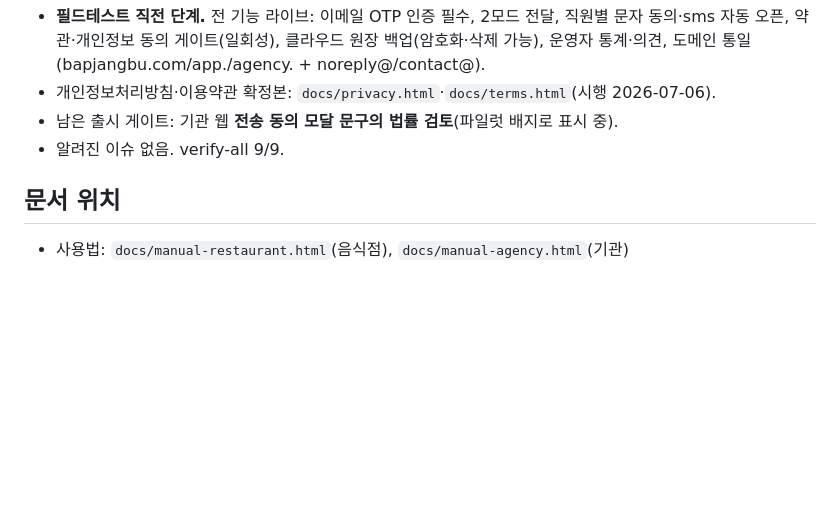
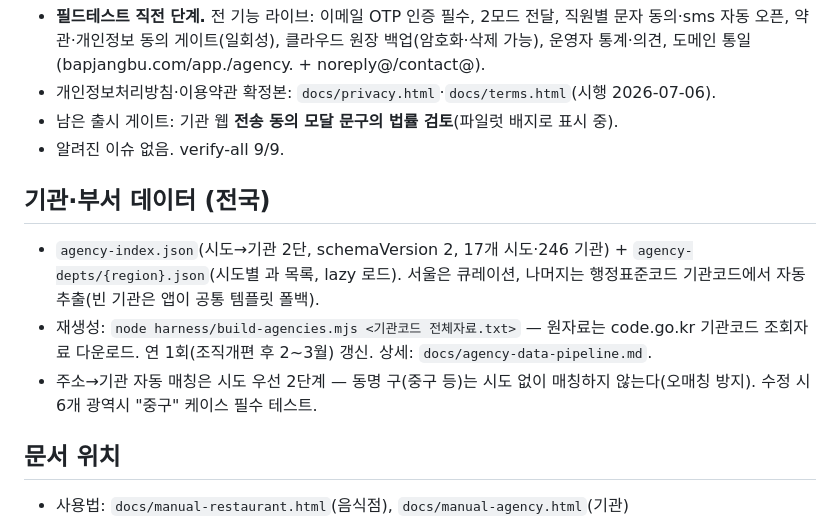
Before and after one commit to NULMARU/Prepaid_PWA, a Markdown page: CLAUDE.md, the part around the change. Rendered like a GitHub page; blank space fills up the shorter version.

Commit message:
CLAUDE.md: document nationwide agency data pipeline and matching rule
Co-Authored-By: Claude Fable 5 <noreply@anthropic.com>

```diff
--- a/CLAUDE.md
+++ b/CLAUDE.md
@@ -61,6 +61,12 @@ node harness/phase2.live.mjs <URL>  # 배포 서버 스모크(인증 강제 검
 - 남은 출시 게이트: 기관 웹 **전송 동의 모달 문구의 법률 검토**(파일럿 배지로 표시 중).
 - 알려진 이슈 없음. verify-all 9/9.
 
+## 기관·부서 데이터 (전국)
+
+- `agency-index.json`(시도→기관 2단, schemaVersion 2, 17개 시도·246 기관) + `agency-depts/{region}.json`(시도별 과 목록, lazy 로드). 서울은 큐레이션, 나머지는 행정표준코드 기관코드에서 자동 추출(빈 기관은 앱이 공통 템플릿 폴백).
+- 재생성: `node harness/build-agencies.mjs <기관코드 전체자료.txt>` — 원자료는 code.go.kr 기관코드 조회자료 다운로드. 연 1회(조직개편 후 2~3월) 갱신. 상세: `docs/agency-data-pipeline.md`.
+- 주소→기관 자동 매칭은 시도 우선 2단계 — 동명 구(중구 등)는 시도 없이 매칭하지 않는다(오매칭 방지). 수정 시 6개 광역시 "중구" 케이스 필수 테스트.
+
 ## 문서 위치
 
 - 사용법: `docs/manual-restaurant.html`(음식점), `docs/manual-agency.html`(기관)
```
